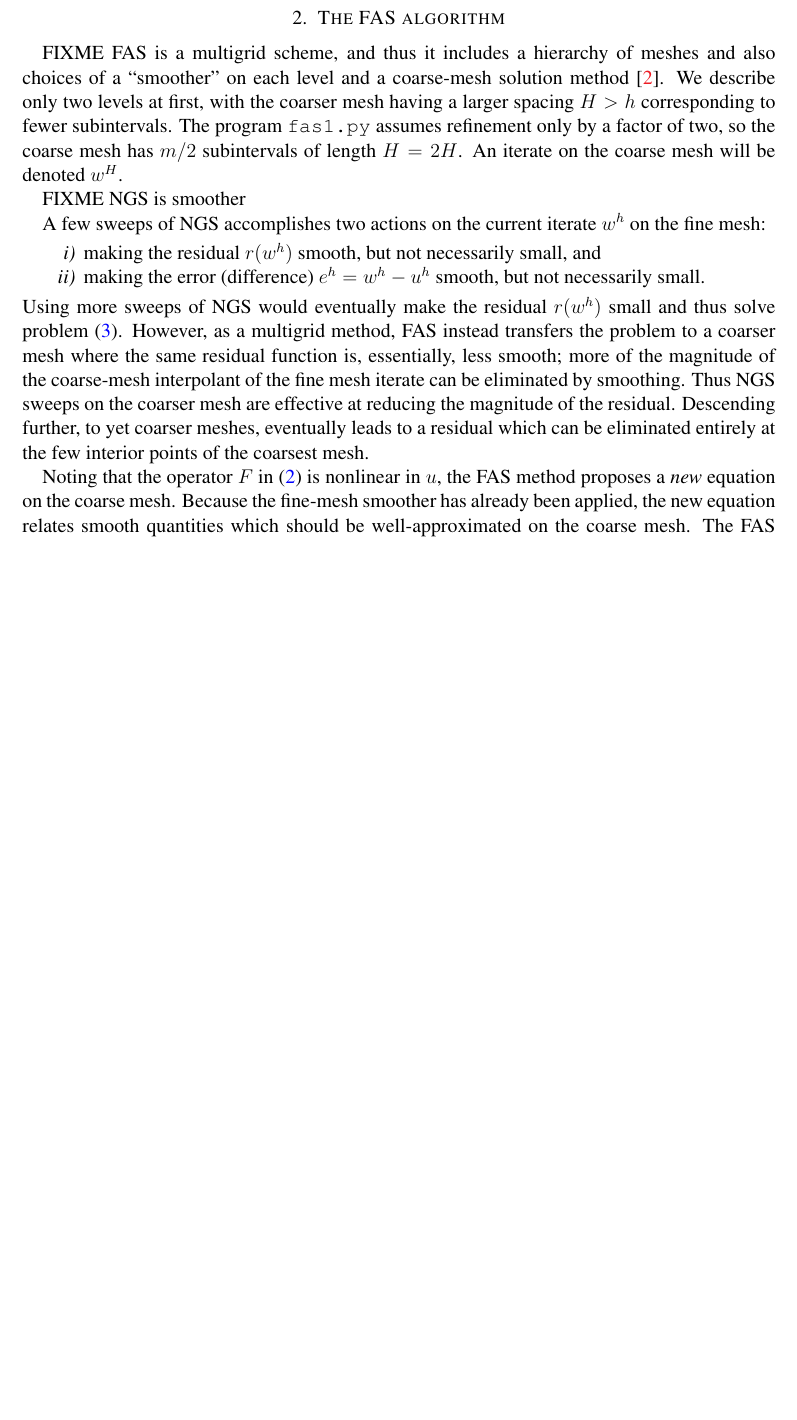
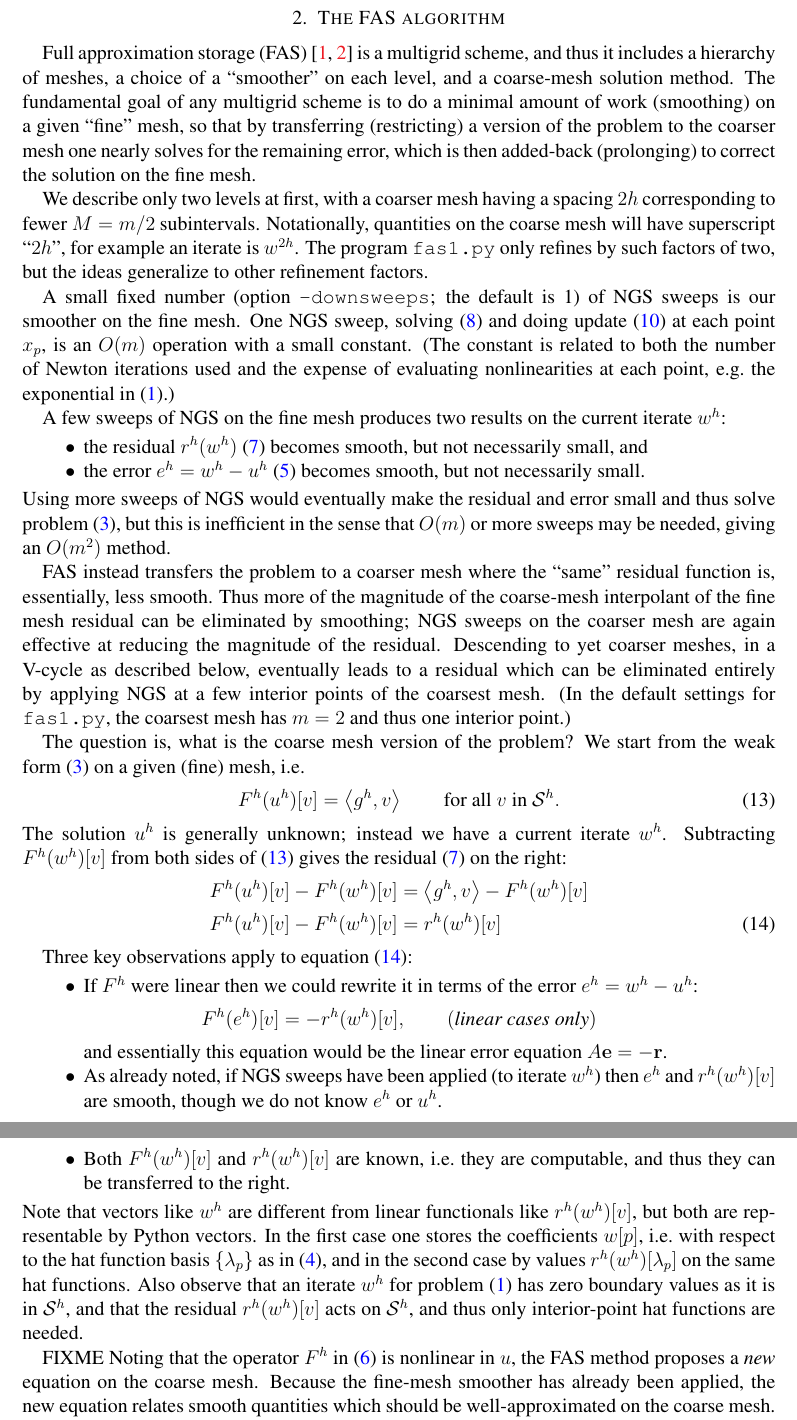
Before and after one commit to bueler/mg-glaciers, a LaTeX paper (fas/fas.tex): part of page 4 of 5 before the commit and two parts of pages 4 and 5 of 6 after it, the two joined at a grey line, cut so that both start at the same text, the shorter picture padded with empty space. Compiled offline with pdfLaTeX.

Commit message:
Write up some stuff.

```diff
--- a/fas/fas.tex
+++ b/fas/fas.tex
@@ -31,9 +31,11 @@ urlcolor=black    % ...
 \newcommand{\hbn}{\hat{\mathbf{n}}}
 
 \newcommand{\bb}{\mathbf{b}}
+\newcommand{\be}{\mathbf{e}}
 \newcommand{\bbf}{\mathbf{f}}
 \newcommand{\bg}{\mathbf{g}}
 \newcommand{\bn}{\mathbf{n}}
+\newcommand{\br}{\mathbf{r}}
 \newcommand{\bu}{\mathbf{u}}
 \newcommand{\bv}{\mathbf{v}}
 \newcommand{\bw}{\mathbf{w}}
@@ -147,19 +149,44 @@ The NGS method is applied by ``sweeping'' through the mesh, zeroing the residual
 
 \section{The FAS algorithm}
 
-FIXME FAS is a multigrid scheme, and thus it includes a hierarchy of meshes and also choices of a ``smoother'' on each level and a coarse-mesh solution method \cite{Briggsetal2000}.  We describe only two levels at first, with the coarser mesh having a larger spacing $H>h$ corresponding to fewer subintervals.  The program \texttt{fas1.py} assumes refinement only by a factor of two, so the coarse mesh has $m/2$ subintervals of length $H=2H$.  An iterate on the coarse mesh will be denoted $w^H$.
+Full approximation storage (FAS) \cite{Brandt1977,Briggsetal2000} is a multigrid scheme, and thus it includes a hierarchy of meshes, a choice of a ``smoother'' on each level, and a coarse-mesh solution method.  The fundamental goal of any multigrid scheme is to do a minimal amount of work (smoothing) on a given ``fine'' mesh, so that by transferring (restricting) a version of the problem to the coarser mesh one nearly solves for the remaining error, which is then added-back (prolonging) to correct the solution on the fine mesh.
 
-FIXME NGS is smoother
+We describe only two levels at first, with a coarser mesh having a spacing $2h$ corresponding to fewer $M=m/2$ subintervals.  Notationally, quantities on the coarse mesh will have superscript ``$2h$'', for example an iterate is $w^{2h}$.  The program \texttt{fas1.py} only refines by such factors of two, but the ideas generalize to other refinement factors.
 
-A few sweeps of NGS accomplishes two actions on the current iterate $w^h$ on the fine mesh:
-\renewcommand{\labelenumi}{\emph{\roman{enumi})}}
-\begin{enumerate}
-\item making the residual $r(w^h)$ smooth, but not necessarily small, and
-\item making the error (difference) $e^h = w^h - u^h$ smooth, but not necessarily small.
-\end{enumerate}
-Using more sweeps of NGS would eventually make the residual $r(w^h)$ small and thus solve problem \eqref{weakform}.  However, as a multigrid method, FAS instead transfers the problem to a coarser mesh where the same residual function is, essentially, less smooth; more of the magnitude of the coarse-mesh interpolant of the fine mesh iterate can be eliminated by smoothing.  Thus NGS sweeps on the coarser mesh are effective at reducing the magnitude of the residual.  Descending further, to yet coarser meshes, eventually leads to a residual which can be eliminated entirely at the few interior points of the coarsest mesh.
+A small fixed number (option \texttt{-downsweeps}; the default is 1) of NGS sweeps is our smoother on the fine mesh.  One NGS sweep, solving \eqref{ngspointproblem} and doing update \eqref{ngspointupdate} at each point $x_p$, is an $O(m)$ operation with a small constant.  (The constant is related to both the number of Newton iterations used and the expense of evaluating nonlinearities at each point, e.g.~the exponential in \eqref{liouvillebratu}.)
 
-Noting that the operator $F$ in \eqref{operator} is nonlinear in $u$, the FAS method  proposes a \emph{new} equation on the coarse mesh.  Because the fine-mesh smoother has already been applied, the new equation relates smooth quantities which should be well-approximated on the coarse mesh.  The FAS equation is
+A few sweeps of NGS on the fine mesh produces two results on the current iterate $w^h$:
+\begin{itemize}
+\item the residual $r^h(w^h)$ \eqref{feresidual} becomes smooth, but not necessarily small, and
+\item the error $e^h = w^h - u^h$ \eqref{feerror} becomes smooth, but not necessarily small.
+\end{itemize}
+Using more sweeps of NGS would eventually make the residual and error small and thus solve problem \eqref{weakform}, but this is inefficient in the sense that $O(m)$ or more sweeps may be needed, giving an $O(m^2)$ method.
+
+FAS instead transfers the problem to a coarser mesh where the ``same'' residual function is, essentially, less smooth.  Thus more of the magnitude of the coarse-mesh interpolant of the fine mesh residual can be eliminated by smoothing; NGS sweeps on the coarser mesh are again effective at reducing the magnitude of the residual.  Descending to yet coarser meshes, in a V-cycle as described below, eventually leads to a residual which can be eliminated entirely by applying NGS at a few interior points of the coarsest mesh.  (In the default settings for \texttt{fas1.py}, the coarsest mesh has $m=2$ and thus one interior point.)
+
+The question is, what is the coarse mesh version of the problem?  We start from the weak form \eqref{weakform} on a given (fine) mesh, i.e.
+\begin{equation}
+  F^h(u^h)[v] = \ip{g^h}{v} \qquad \text{for all } v \text{ in } \mathcal{S}^h.  \label{feweakform}
+\end{equation}
+The solution $u^h$ is generally unknown; instead we have a current iterate $w^h$.  Subtracting $F^h(w^h)[v]$ from both sides of \eqref{feweakform} gives the residual \eqref{feresidual} on the right:
+\begin{align}
+  F^h(u^h)[v] - F^h(w^h)[v] &= \ip{g^h}{v} - F^h(w^h)[v] \notag \\
+  F^h(u^h)[v] - F^h(w^h)[v] &= r^h(w^h)[v] \label{fasproto}
+\end{align}
+
+Three key observations apply to equation \eqref{fasproto}:
+\begin{itemize}
+\item If $F^h$ were linear then we could rewrite it in terms of the error $e^h=w^h-u^h$:
+    $$F^h(e^h)[v] = -r^h(w^h)[v], \qquad (\text{\emph{linear cases only}})$$
+and essentially this equation would be the linear error equation $A\be=-\br$.
+\item As already noted, if NGS sweeps have been applied (to iterate $w^h$) then $e^h$ and $r^h(w^h)[v]$ are smooth, though we do not know $e^h$ or $u^h$.
+\item Both $F^h(w^h)[v]$ and $r^h(w^h)[v]$ are known, i.e.~they are computable, and thus they can be transferred to the right.
+\end{itemize}
+Note that vectors like $w^h$ are different from linear functionals like $r^h(w^h)[v]$, but both are representable by Python vectors.  In the first case one stores the coefficients $w[p]$, i.e.~with respect to the hat function basis $\{\lambda_p\}$ as in \eqref{fesolution}, and in the second case by values $r^h(w^h)[\lambda_p]$ on the same hat functions.  Also observe that an iterate $w^h$ for problem \eqref{liouvillebratu} has zero boundary values as it is in $\mathcal{S}^h$, and that the residual $r^h(w^h)[v]$ acts on $\mathcal{S}^h$, and thus only interior-point hat functions are needed.
+
+FIXME Noting that the operator $F^h$ in \eqref{feoperator} is nonlinear in $u$, the FAS method  proposes a \emph{new} equation on the coarse mesh.  Because the fine-mesh smoother has already been applied, the new equation relates smooth quantities which should be well-approximated on the coarse mesh.
+
+FIXME Thus the FAS equation is
 \begin{equation}
   F^H(u^H) - F^H(R w^h) = R r^h(w^h). \label{fasequation}
 \end{equation}
```
Also changed, not shown: fas/fas.tex (4 more changed lines).
